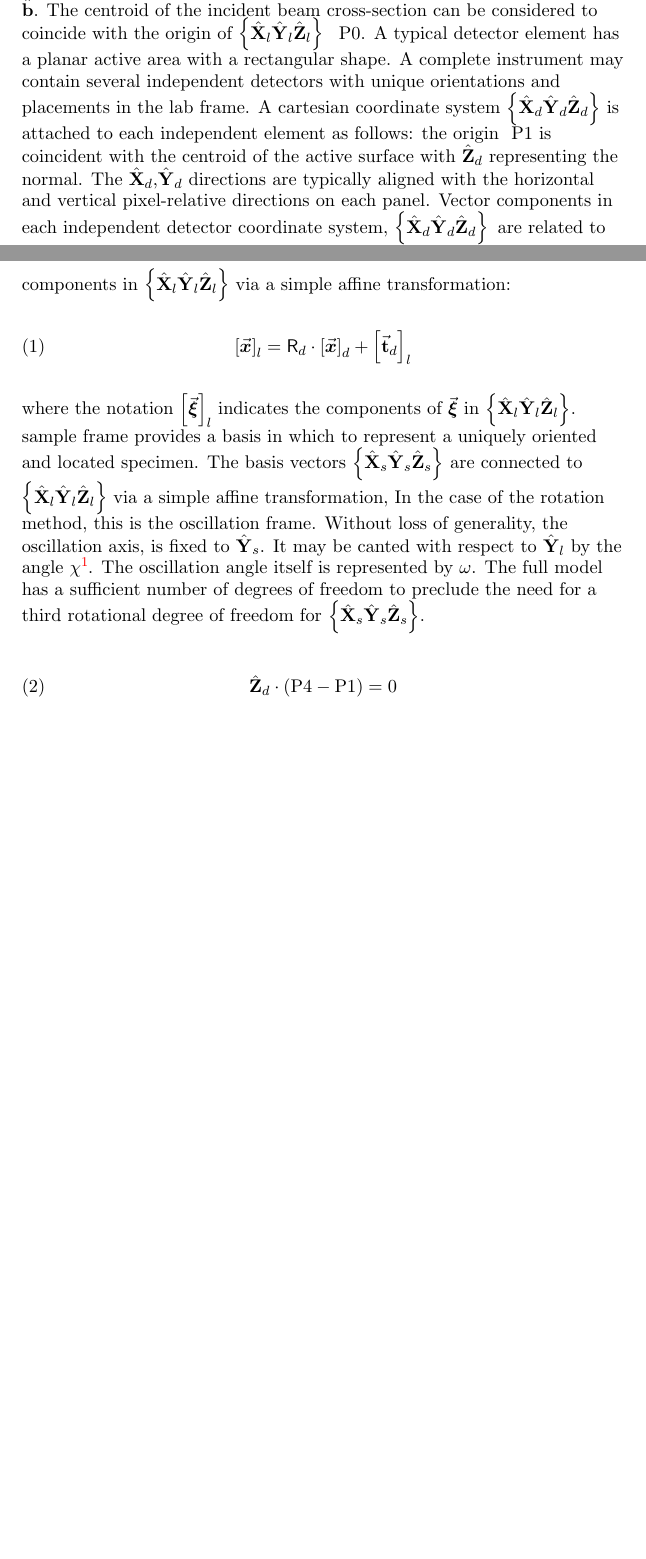
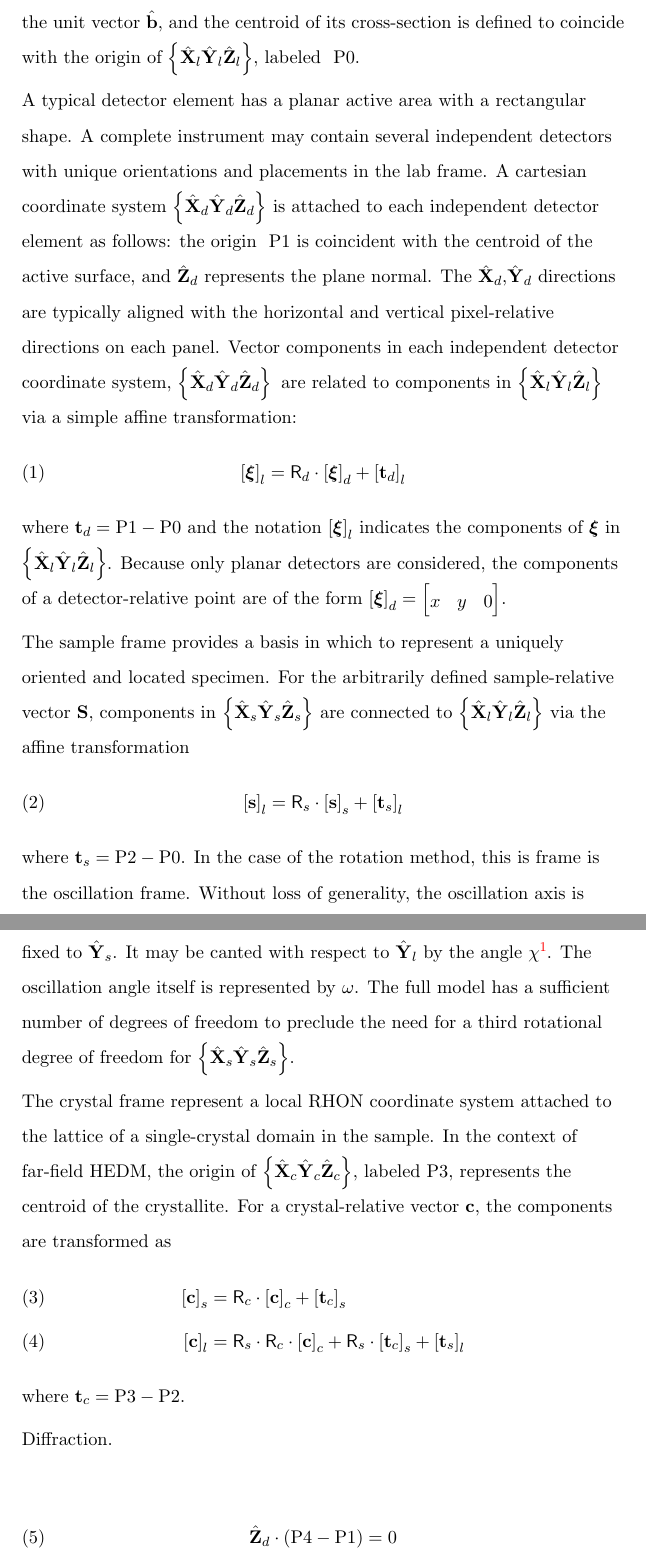
Before and after one commit to joelvbernier/HEDM_geometry, a LaTeX paper (main.tex): two parts of pages 1 and 2 of 4 before the commit and two parts of pages 2 and 3 of 5 after it, joined at a grey line, cut at the place of the change, the shorter picture padded with empty space. Compiled offline with pdfLaTeX.

Commit message:
first rev

```diff
--- a/main.tex
+++ b/main.tex
@@ -4,12 +4,15 @@
 \usepackage{amsfonts}
 \usepackage{amssymb}
 \usepackage[bookmarks=true, colorlinks=true]{hyperref}
+\usepackage{setspace}
 % Graphics
 \usepackage{graphicx}
 \usepackage{epstopdf}
 \DeclareGraphicsRule{.eps}{pdf}{.pdf}{`epstopdf #1}
 \pdfcompresslevel=9
 
+\setlength{\parskip}{1ex}
+\doublespacing
 \raggedright
 
 % Front matter
@@ -19,14 +22,14 @@
 % some macros
 \newcommand{\mbm}[1]{\ensuremath{\mbox{\boldmath$#1$}}}
 
-\newcommand{\tvecd}{\ensuremath{\vec{\mbm{\mathrm{t}}}_d}}
-\newcommand{\tvecs}{\ensuremath{\vec{\mbm{\mathrm{t}}}_s}}
-\newcommand{\tvecc}{\ensuremath{\vec{\mbm{\mathrm{t}}}_c}}
+\newcommand{\tvecd}{\ensuremath{\mbm{\mathrm{t}}_d}}
+\newcommand{\tvecs}{\ensuremath{\mbm{\mathrm{t}}_s}}
+\newcommand{\tvecc}{\ensuremath{\mbm{\mathrm{t}}_c}}
 \newcommand{\rmatd}{\ensuremath{\mathsf{R}_d}}
 \newcommand{\rmats}{\ensuremath{\mathsf{R}_s}}
 \newcommand{\rmatc}{\ensuremath{\mathsf{R}_c}}
 \newcommand{\bmat}{\ensuremath{\mathsf{B}}}
-\newcommand{\gvec}{\ensuremath{\vec{\mbm{\mathrm{G}}}_{hkl}}}
+\newcommand{\gvec}{\ensuremath{\mbm{\mathrm{G}}_{hkl}}}
 \newcommand{\ghat}{\ensuremath{\hat{\mbm{\mathrm{G}}}_{hkl}}}
 \newcommand{\bhat}{\ensuremath{\hat{\mbm{\mathrm{b}}}}}
 \newcommand{\dhat}{\ensuremath{\hat{\mbm{\mathrm{d}}}_{hkl}}}
@@ -155,21 +158,34 @@ fundamental coordinate systems:
   \item the {\bf sample} frame, \samframe; and
   \item the {\bf crystal} frame, \xtlframe.
 \end{itemize}
+
 The laboratory frame is intended to provide a global reference frame
 that is stationary during the measurement.  The incident beam has a
 non-neglible physical extent in the lab frame, typically possessing a
-rectangular or circular cross-section; the beam direction is
-represented by the unit vector \bhat.  The centroid of the incident
-beam cross-section can be considered to coincide with the origin of
-\labframe\, \Pzero.
-%
-A typical detector element has a planar active area with a rectangular shape.  A complete instrument may contain several independent detectors with unique orientations and placements in the lab frame.  A cartesian coordinate system \detframe\ is attached to each independent element as follows: the origin \Pone\ is coincident with the centroid of the active surface with \Zd\ representing the normal.  The \Xd,\Yd\ directions are typically aligned with the horizontal and vertical pixel-relative directions on each panel.  Vector components in each independent detector coordinate system, \detframe\, are related to components in \labframe\ via a simple affine transformation:
+rectangular or circular cross-section.  The beam direction is
+represented by the unit vector \bhat, and the centroid of its cross-section is defined to coincide with the origin of
+\labframe, labeled \Pzero.
+
+A typical detector element has a planar active area with a rectangular shape.  A complete instrument may contain several independent detectors with unique orientations and placements in the lab frame.  A cartesian coordinate system \detframe\ is attached to each independent detector element as follows: the origin \Pone\ is coincident with the centroid of the active surface, and \Zd\ represents the plane normal.  The \Xd,\Yd\ directions are typically aligned with the horizontal and vertical pixel-relative directions on each panel.  Vector components in each independent detector coordinate system, \detframe\, are related to components in \labframe\ via a simple affine transformation:
+\begin{gather}
+  \labcomps{\mbm{\xi}} = \rmatd\cdot\detcomps{\mbm{\xi}} + \labcomps{\tvecd}
+\end{gather}
+where $\tvecd = \Pone - \Pzero$ and the notation $\labcomps{\mbm{\xi}}$ indicates the components of $\mbm{\xi}$ in \labframe.  Because only planar detectors are considered, the components of a detector-relative point are of the form $\detcomps{\mbm{\xi}}=\begin{bmatrix}x&y&0\end{bmatrix}$.
+
+The sample frame provides a basis in which to represent a uniquely oriented and located specimen.  For the arbitrarily defined sample-relative vector $\mathbf{S}$, components in \samframe\ are connected to \labframe\ via the affine transformation
 \begin{equation}
-  \labcomps{\vec{\mbm{x}}} = \rmatd\cdot\detcomps{\vec{\mbm{x}}} + \labcomps{\tvecd}
+  \labcomps{\mathbf{s}} = \rmats\cdot\samcomps{\mathbf{s}} + \labcomps{\tvecs}
 \end{equation}
-where the notation $\labcomps{\vec{\mbm{\xi}}}$ indicates the components of $\vec{\mbm{\xi}}$ in \labframe.
-%
-sample frame provides a basis in which to represent a uniquely oriented and located specimen.  The basis vectors \samframe\ are connected to \labframe\ via a simple affine transformation, In the case of the rotation method, this is the oscillation frame.  Without loss of generality, the oscillation axis, is fixed to \Ys.  It may be canted with respect to \Yl\ by the angle $\chi$\footnote{the canting angle $\chi$ is typically very small for an HEDM schema, although some special cases might require it to be set to some non-zero value.  Including this degree of freedom in the model also allows for it to be quantified via calibration.}.  The oscillation angle itself is represented by $\omega$.  The full model has a sufficient number of degrees of freedom to preclude the need for a third rotational degree of freedom for \samframe.
+where $\tvecs=\Ptwo-\Pzero$.  In the case of the rotation method, this is frame is the oscillation frame.  Without loss of generality, the oscillation axis is fixed to \Ys.  It may be canted with respect to \Yl\ by the angle $\chi$\footnote{the canting angle $\chi$ is typically very small for an HEDM schema, although some special cases might require it to be set to some non-zero value.  Including this degree of freedom in the model also allows for it to be quantified via calibration.}.  The oscillation angle itself is represented by $\omega$.  The full model has a sufficient number of degrees of freedom to preclude the need for a third rotational degree of freedom for \samframe.
+
+The crystal frame represent a local RHON coordinate system attached to the lattice of a single-crystal domain in the sample.  In the context of far-field HEDM, the origin of \xtlframe, labeled \Pthree, represents the centroid of the crystallite.  For a crystal-relative vector $\mathbf{c}$, the components are transformed as
+\begin{align}
+  \samcomps{\mathbf{c}} &= \rmatc\cdot\xtlcomps{\mathbf{c}} + \samcomps{\tvecc}\\
+  \labcomps{\mathbf{c}} &= \rmats\cdot\rmatc\cdot\xtlcomps{\mathbf{c}} + \rmats\cdot\samcomps{\tvecc} + \labcomps{\tvecs}
+\end{align}
+where $\tvecc=\Pthree-\Ptwo$.
+
+Diffraction.
 
 \begin{figure}[hb]
   \centering
```
Also changed, not shown: 1 other file.
